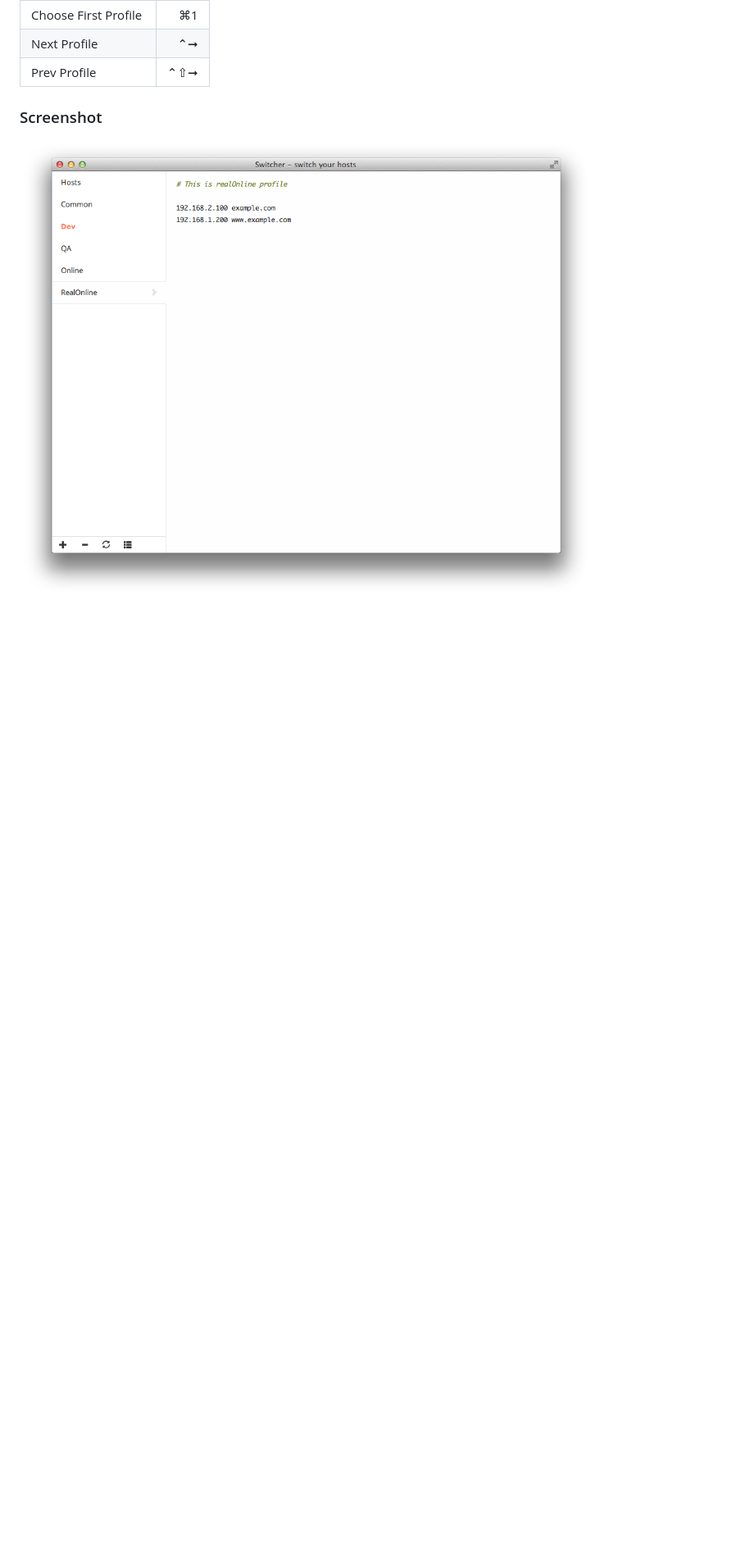
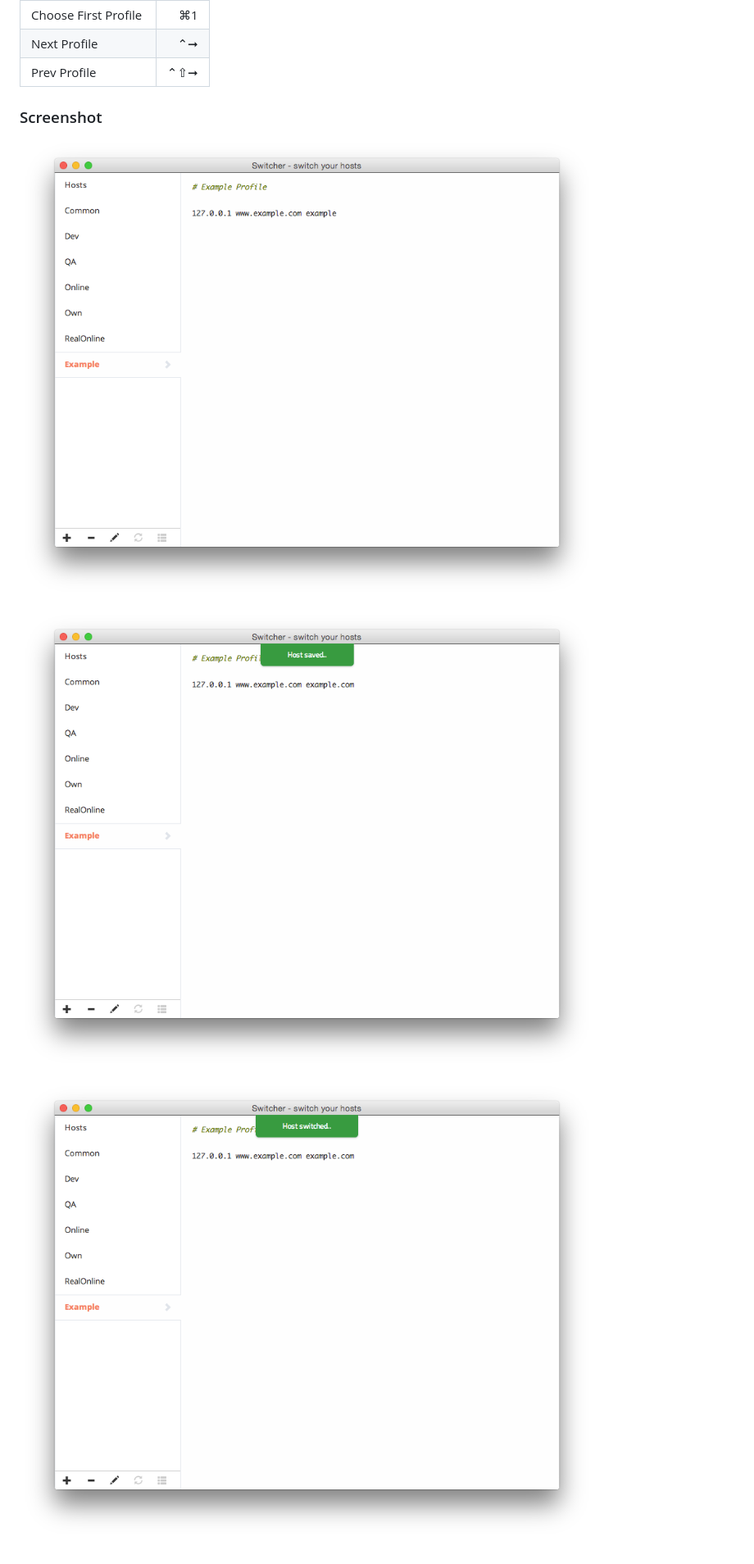
Before and after one commit to Miaonster/Switcher, a Markdown page: README.md, the part around the change printed below. Shown: that part at 82% size. Rendered like a GitHub page; pictures changed too: asset/screenshot1.png (added), asset/screenshot2.png (added), asset/screenshot3.png (added); blank space fills up the shorter version.

Commit message:
v1.0.4 Add screenshots; Cmd+No. works in the right way.

```diff
--- a/README.md
+++ b/README.md
@@ -24,4 +24,8 @@ Current version is **v1.0.2**
 
 ### Screenshot
 
-![](./asset/screenshot.png)
+![Example Profile](./asset/screenshot1.png)
+
+![Profile Saved](./asset/screenshot2.png)
+
+![Profile Switched](./asset/screenshot3.png)
```
Also changed, not shown: other parts of README.md (+4 -4 lines), 2 other files.
